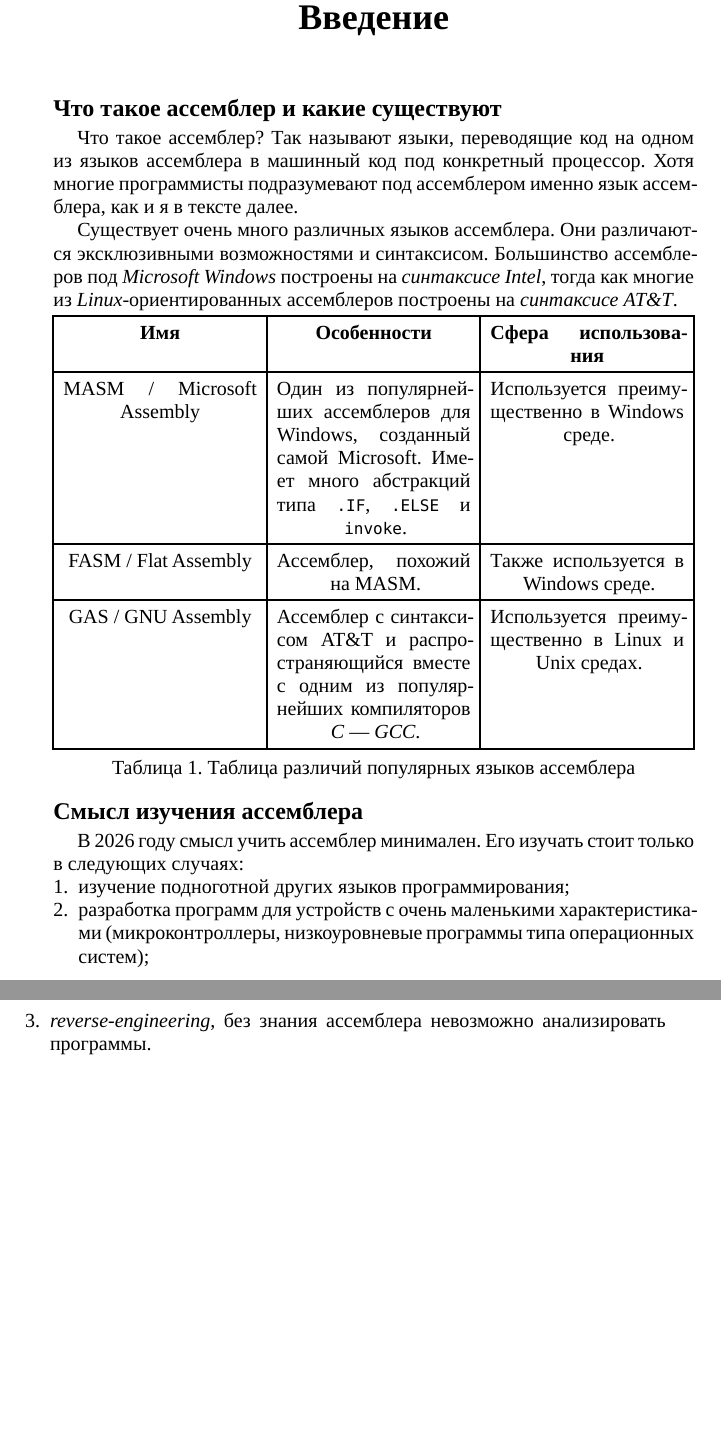
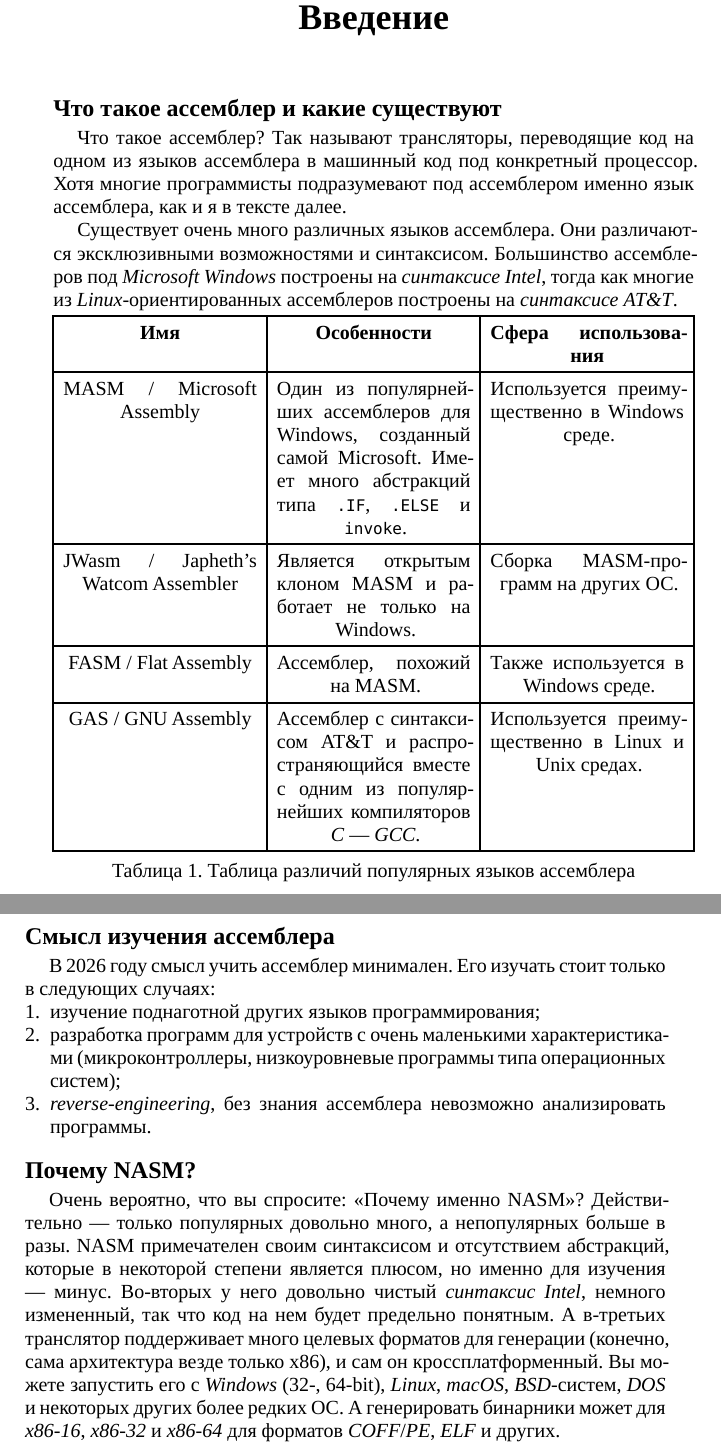
Before and after one commit to romsk64/r-notes, a Typst document (nasm-for-windows/main.typ, which reads nasm-for-windows/chapters/ch1.typ): two parts of pages 3 and 4 of 5, joined at a grey line, cut so that both start at the same text, the shorter picture padded with empty space. Compiled offline with Typst 0.15.

Commit message:
mod chpts/ch1

```diff
--- a/nasm-for-windows/chapters/ch1.typ
+++ b/nasm-for-windows/chapters/ch1.typ
@@ -1,6 +1,6 @@
 = Введение
 == Что такое ассемблер и какие существуют
-Что такое ассемблер? Так называют языки, переводящие код на одном из языков ассемблера
+Что такое ассемблер? Так называют трансляторы, переводящие код на одном из языков ассемблера
   в машинный код под конкретный процессор. Хотя многие программисты подразумевают под
   ассемблером именно язык ассемблера, как и я в тексте далее.
 
@@ -17,6 +17,10 @@
     [Один из популярнейших ассемблеров для Windows, созданный самой Microsoft. Имеет много абстракций типа `.IF`, `.ELSE` и `invoke`.],
     [Используется преимущественно в Windows среде.],
 
+    [JWasm / Japheth's Watcom Assembler],
+    [Является открытым клоном MASM и работает не только на Windows.],
+    [Сборка MASM-программ на других ОС.],
+
     [FASM / Flat Assembly],
     [Ассемблер, похожий на MASM.],
     [Также используется в Windows среде.],
@@ -30,7 +34,18 @@
 
 == Смысл изучения ассемблера
 В 2026 году смысл учить ассемблер минимален. Его изучать стоит только в следующих случаях:
-+ изучение подноготной других языков программирования;
++ изучение поднаготной других языков программирования;
 + разработка программ для устройств с очень маленькими характеристиками (микроконтроллеры,
   низкоуровневые программы типа операционных систем);
 + _reverse-engineering_, без знания ассемблера невозможно анализировать программы.
+
+== Почему NASM?
+Очень вероятно, что вы спросите: "Почему именно NASM"? Действительно — только популярных
+  довольно много, а непопулярных больше в разы. NASM примечателен своим синтаксисом и отсутствием
+  абстракций, которые в некоторой степени является плюсом, но именно для изучения — минус. Во-вторых
+  у него довольно чистый _синтаксис Intel_, немного измененный, так что код на нем будет предельно
+  понятным. А в-третьих транслятор поддерживает много целевых форматов для генерации (конечно, сама
+  архитектура везде только x86), и сам он кроссплатформенный. Вы можете запустить его с _Windows_
+  (32-, 64-bit), _Linux_, _macOS_, _BSD_-систем, _DOS_ и некоторых других более редких ОС.
+  А генерировать бинарники может для _x86-16_, _x86-32_ и _x86-64_ для форматов _COFF_/_PE_, _ELF_
+  и других.
```
